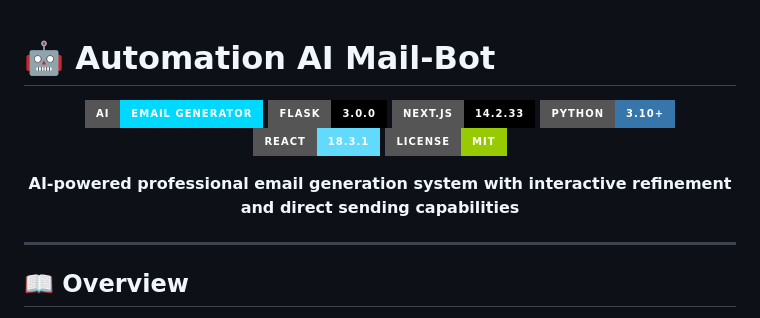
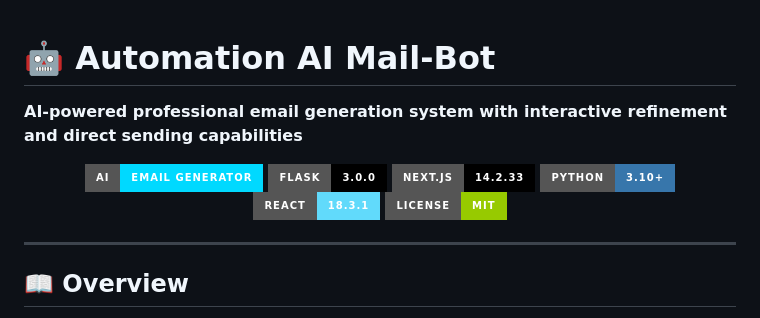
Before and after one commit to Lakshaygoel4321/Automation-Mail-Bot, a Markdown page: README.md, the part around the change. Rendered like a GitHub page; badges without logos.

```diff
--- a/README.md
+++ b/README.md
@@ -1,6 +1,6 @@
 
 # 🤖 Automation AI Mail-Bot
-
+**AI-powered professional email generation system with interactive refinement and direct sending capabilities**
 <div align="center">
 
 ![AI Email Generator](https://img.shields.io/badge/AI-Email%20Generator-00D9FF?style=for-the-badge)
@@ -10,7 +10,6 @@
 ![React](https://img.shields.io/badge/React-18.3.1-61DAFB?style=for-the-badge&logo=react&logoColor=black)
 ![License](https://img.shields.io/badge/License-MIT-green?style=for-the-badge)
 
-**AI-powered professional email generation system with interactive refinement and direct sending capabilities**
 
 </div>
 
```
